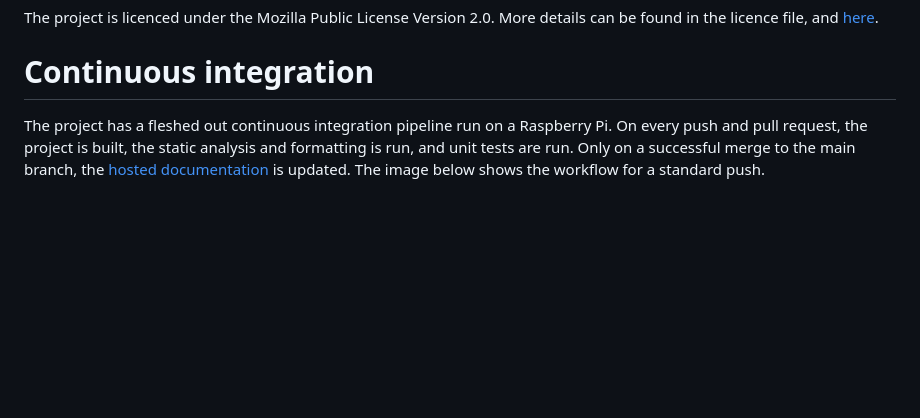
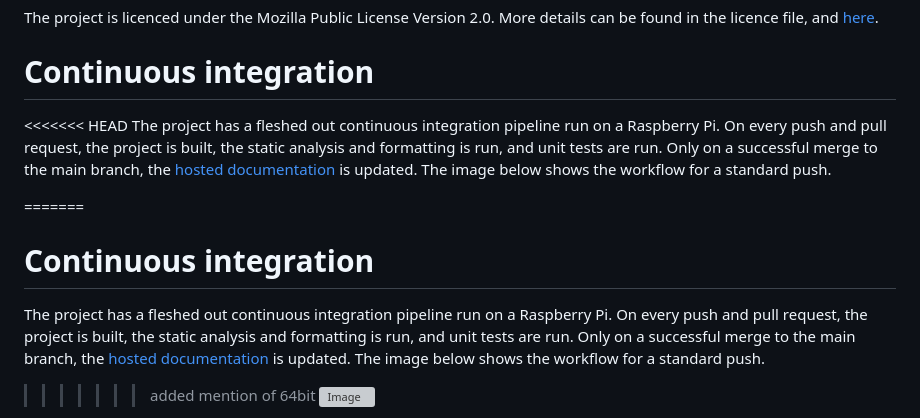
Before and after one commit to daft-engineers/vocoder, a Markdown page: README.md, the part around the change. Rendered like a GitHub page; blank space fills up the shorter version; grey boxes are pictures that could not be loaded.

```diff
--- a/README.md
+++ b/README.md
@@ -107,6 +107,13 @@ The project is licenced under the Mozilla Public License Version 2.0. More detai
 
 # Continuous integration
 
+<<<<<<< HEAD
 The project has a fleshed out continuous integration pipeline run on a Raspberry Pi. On every push and pull request, the project is built, the static analysis and formatting is run, and unit tests are run. Only on a successful merge to the main branch, the [hosted documentation](https://daft-engineers.github.io/vocoder/annotated.html) is updated. The image below shows the workflow for a standard push.
 
+=======
+# Continuous integration
+
+The project has a fleshed out continuous integration pipeline run on a Raspberry Pi. On every push and pull request, the project is built, the static analysis and formatting is run, and unit tests are run. Only on a successful merge to the main branch, the [hosted documentation](https://daft-engineers.github.io/vocoder/annotated.html) is updated. The image below shows the workflow for a standard push.
+
+>>>>>>> added mention of 64bit
 ![Image](https://user-images.githubusercontent.com/56744932/232238323-5977fc16-2d5f-4533-b965-6143a109ffd9.png)
```
